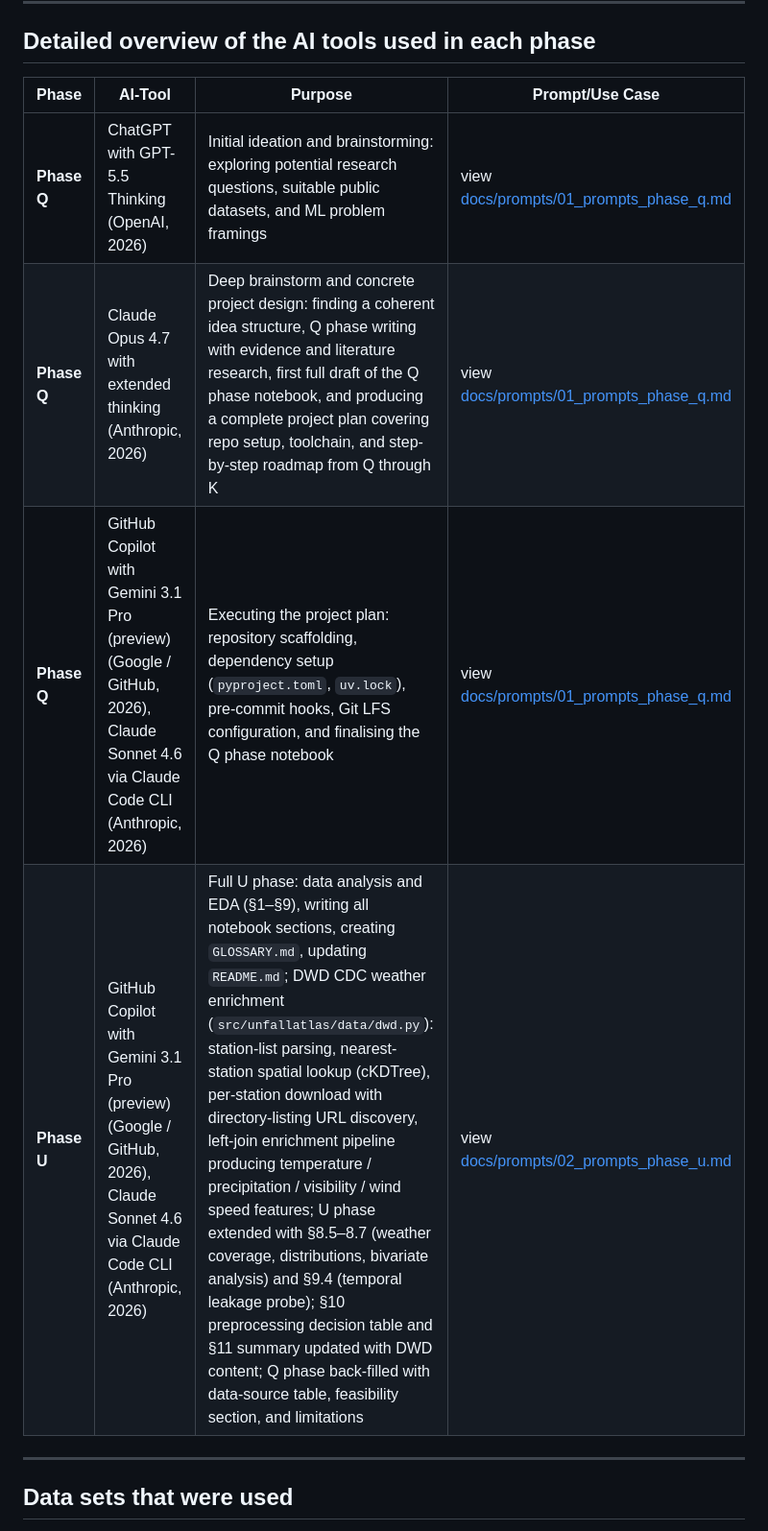
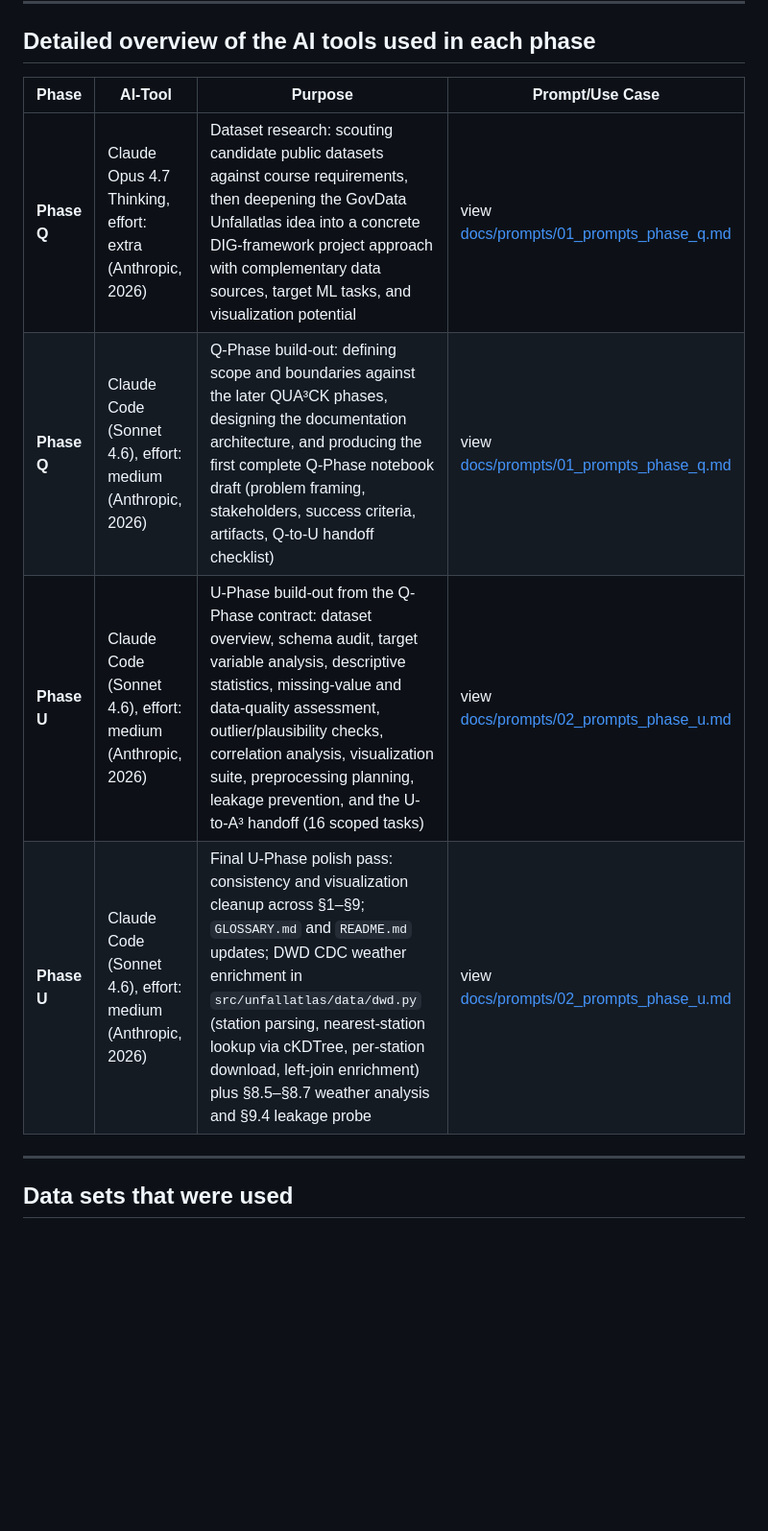
Before and after one commit to jonasyr/unfallatlas-qua3ck, a Markdown page: docs/AI TOOL DISCLOSURE.md, the part around one of its changes. Shown at 96% size. GitHub-like rendering; blank space fills up the shorter version.

Commit message:
docs: update AGENTS.md and AI TOOL DISCLOSURE.md for prompt organization and clarity

```diff
--- a/docs/AI TOOL DISCLOSURE.md
+++ b/docs/AI TOOL DISCLOSURE.md
@@ -24,12 +24,12 @@ The QUA3CK model is an iterative process for developing ML solutions. It stands
 
 ## Detailed overview of the AI tools used in each phase
 
-| **Phase**   | **AI-Tool**                                                                                                                                                                      | **Purpose**                                                                                                                                                                                                                                                                                                                                  | **Prompt/Use Case**                                                           |
-| ----------- | -------------------------------------------------------------------------------------------------------------------------------------------------------------------------------- | -------------------------------------------------------------------------------------------------------------------------------------------------------------------------------------------------------------------------------------------------------------------------------------------------------------------------------------------- | ----------------------------------------------------------------------------- |
-| **Phase Q** | ChatGPT with GPT-5.5 Thinking (OpenAI, 2026)                                                                                                                                    | Initial ideation and brainstorming: exploring potential research questions, suitable public datasets, and ML problem framings                                                                                                                                                                                                                  | view [docs/prompts/01_prompts_phase_q.md](docs/prompts/01_prompts_phase_q.md) |
-| **Phase Q** | Claude Opus 4.7 with extended thinking (Anthropic, 2026)                                                                                                                         | Deep brainstorm and concrete project design: finding a coherent idea structure, Q phase writing with evidence and literature research, first full draft of the Q phase notebook, and producing a complete project plan covering repo setup, toolchain, and step-by-step roadmap from Q through K                                               | view [docs/prompts/01_prompts_phase_q.md](docs/prompts/01_prompts_phase_q.md) |
-| **Phase Q** | GitHub Copilot with Gemini 3.1 Pro (preview) (Google / GitHub, 2026), Claude Sonnet 4.6 via Claude Code CLI (Anthropic, 2026)                                                   | Executing the project plan: repository scaffolding, dependency setup (`pyproject.toml`, `uv.lock`), pre-commit hooks, Git LFS configuration, and finalising the Q phase notebook                                                                                                                                                              | view [docs/prompts/01_prompts_phase_q.md](docs/prompts/01_prompts_phase_q.md) |
-| **Phase U** | GitHub Copilot with Gemini 3.1 Pro (preview) (Google / GitHub, 2026), Claude Sonnet 4.6 via Claude Code CLI (Anthropic, 2026)                                                   | Full U phase: data analysis and EDA (§1–§9), writing all notebook sections, creating `GLOSSARY.md`, updating `README.md`; DWD CDC weather enrichment (`src/unfallatlas/data/dwd.py`): station-list parsing, nearest-station spatial lookup (cKDTree), per-station download with directory-listing URL discovery, left-join enrichment pipeline producing temperature / precipitation / visibility / wind speed features; U phase extended with §8.5–8.7 (weather coverage, distributions, bivariate analysis) and §9.4 (temporal leakage probe); §10 preprocessing decision table and §11 summary updated with DWD content; Q phase back-filled with data-source table, feasibility section, and limitations | view [docs/prompts/02_prompts_phase_u.md](docs/prompts/02_prompts_phase_u.md) |
+| **Phase**   | **AI-Tool**                                                | **Purpose**                                                                                                                                                                                                                                                                                                                                | **Prompt/Use Case**                                                           |
+| ----------- | ---------------------------------------------------------- | ------------------------------------------------------------------------------------------------------------------------------------------------------------------------------------------------------------------------------------------------------------------------------------------------------------------------------------------ | ----------------------------------------------------------------------------- |
+| **Phase Q** | Claude Opus 4.7 Thinking, effort: extra (Anthropic, 2026)  | Dataset research: scouting candidate public datasets against course requirements, then deepening the GovData Unfallatlas idea into a concrete DIG-framework project approach with complementary data sources, target ML tasks, and visualization potential                                                                                 | view [docs/prompts/01_prompts_phase_q.md](docs/prompts/01_prompts_phase_q.md) |
+| **Phase Q** | Claude Code (Sonnet 4.6), effort: medium (Anthropic, 2026) | Q-Phase build-out: defining scope and boundaries against the later QUA³CK phases, designing the documentation architecture, and producing the first complete Q-Phase notebook draft (problem framing, stakeholders, success criteria, artifacts, Q-to-U handoff checklist)                                                                 | view [docs/prompts/01_prompts_phase_q.md](docs/prompts/01_prompts_phase_q.md) |
+| **Phase U** | Claude Code (Sonnet 4.6), effort: medium (Anthropic, 2026) | U-Phase build-out from the Q-Phase contract: dataset overview, schema audit, target variable analysis, descriptive statistics, missing-value and data-quality assessment, outlier/plausibility checks, correlation analysis, visualization suite, preprocessing planning, leakage prevention, and the U-to-A³ handoff (16 scoped tasks)    | view [docs/prompts/02_prompts_phase_u.md](docs/prompts/02_prompts_phase_u.md) |
+| **Phase U** | Claude Code (Sonnet 4.6), effort: medium (Anthropic, 2026) | Final U-Phase polish pass: consistency and visualization cleanup across §1–§9; `GLOSSARY.md` and `README.md` updates; DWD CDC weather enrichment in `src/unfallatlas/data/dwd.py` (station parsing, nearest-station lookup via cKDTree, per-station download, left-join enrichment) plus §8.5–§8.7 weather analysis and §9.4 leakage probe | view [docs/prompts/02_prompts_phase_u.md](docs/prompts/02_prompts_phase_u.md) |
 
 ---
 
```
Also changed, not shown: other parts of docs/AI TOOL DISCLOSURE.md (+2 -4 lines), AGENTS.md (+3 -0 lines).
